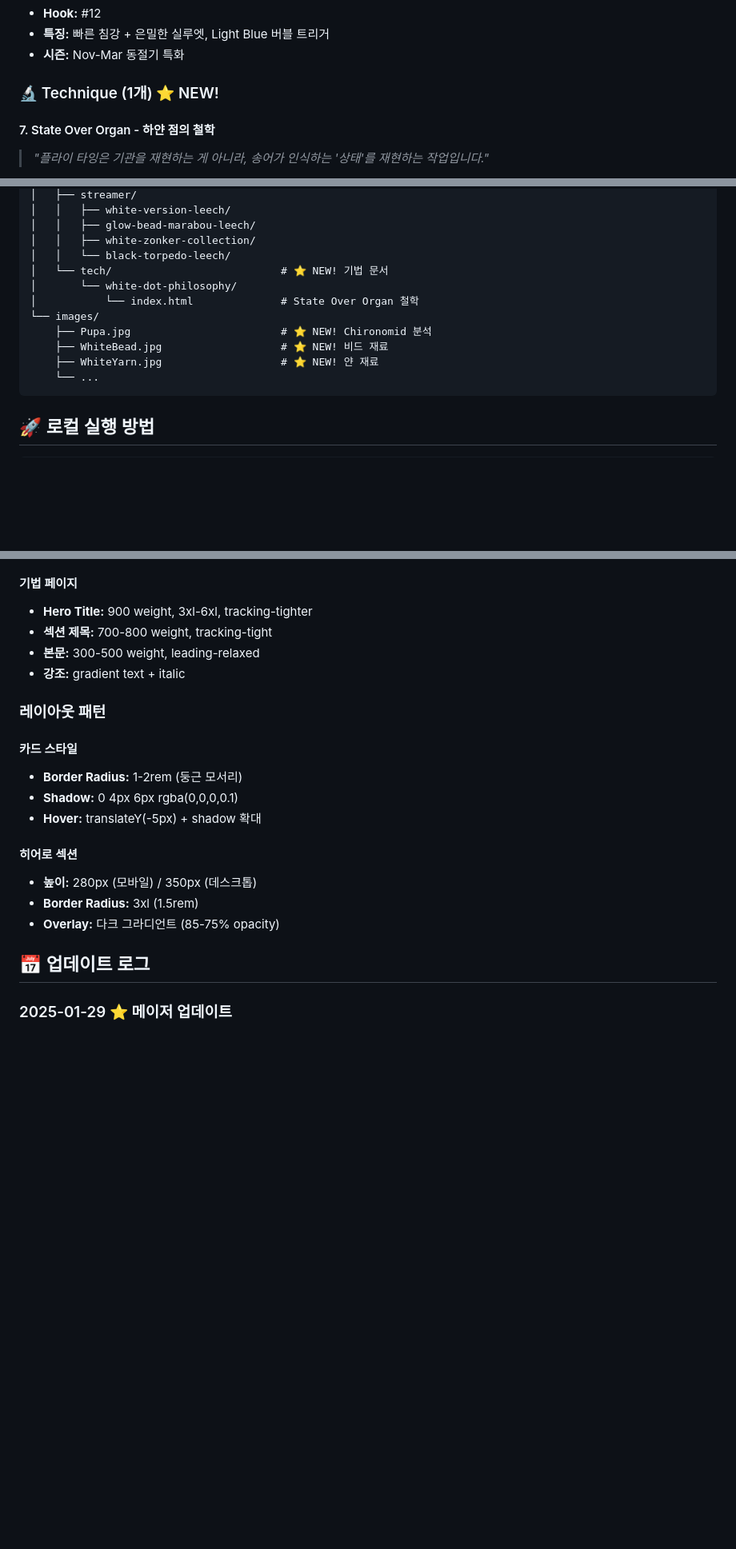
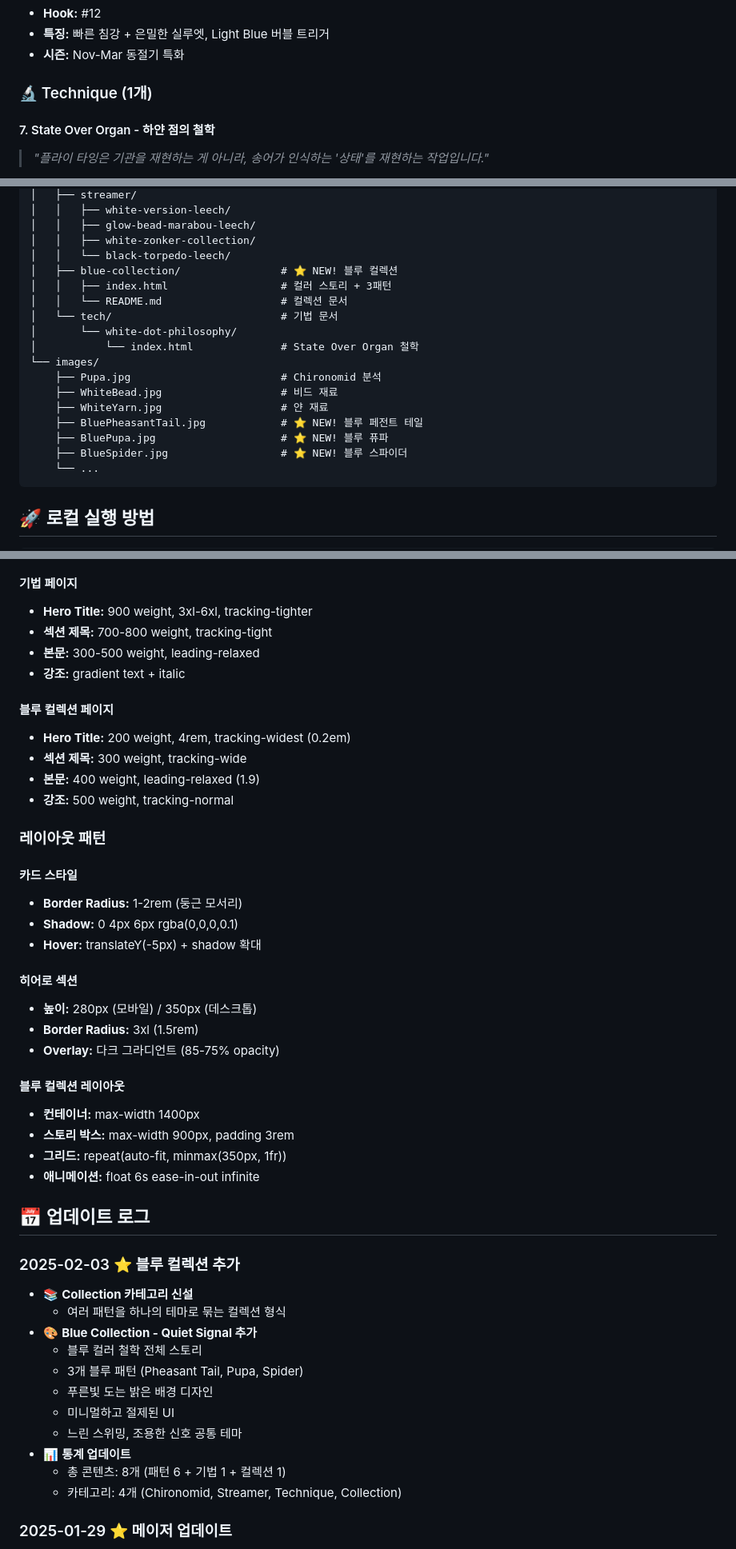
Before and after one commit to CADDIS-GR/fly-tying-archive, a Markdown page: README.md, 3 parts joined by grey strips. Shown at 80% size. GitHub-like rendering; blank space fills up the shorter version.

````diff
--- a/README.md
+++ b/README.md
@@ -48,7 +48,7 @@
 - **특징:** 빠른 침강 + 은밀한 실루엣, Light Blue 버블 트리거
 - **시즌:** Nov-Mar 동절기 특화
 
-### 🔬 Technique (1개) ⭐ NEW!
+### 🔬 Technique (1개)
 
 #### 7. State Over Organ - 하얀 점의 철학
 > *"플라이 타잉은 기관을 재현하는 게 아니라, 송어가 인식하는 '상태'를 재현하는 작업입니다."*
@@ -132,13 +187,19 @@ fly-tying-archive/
 │   │   ├── glow-bead-marabou-leech/
 │   │   ├── white-zonker-collection/
 │   │   └── black-torpedo-leech/
-│   └── tech/                           # ⭐ NEW! 기법 문서
+│   ├── blue-collection/                # ⭐ NEW! 블루 컬렉션
+│   │   ├── index.html                  # 컬러 스토리 + 3패턴
+│   │   └── README.md                   # 컬렉션 문서
+│   └── tech/                           # 기법 문서
 │       └── white-dot-philosophy/
 │           └── index.html              # State Over Organ 철학
 └── images/
-    ├── Pupa.jpg                        # ⭐ NEW! Chironomid 분석
-    ├── WhiteBead.jpg                   # ⭐ NEW! 비드 재료
-    ├── WhiteYarn.jpg                   # ⭐ NEW! 얀 재료
+    ├── Pupa.jpg                        # Chironomid 분석
+    ├── WhiteBead.jpg                   # 비드 재료
+    ├── WhiteYarn.jpg                   # 얀 재료
+    ├── BluePheasantTail.jpg            # ⭐ NEW! 블루 페전트 테일
+    ├── BluePupa.jpg                    # ⭐ NEW! 블루 퓨파
+    ├── BlueSpider.jpg                  # ⭐ NEW! 블루 스파이더
     └── ...
 ```
 
@@ -249,6 +346,12 @@ git push origin main
 - **본문:** 300-500 weight, leading-relaxed
 - **강조:** gradient text + italic
 
+#### 블루 컬렉션 페이지
+- **Hero Title:** 200 weight, 4rem, tracking-widest (0.2em)
+- **섹션 제목:** 300 weight, tracking-wide
+- **본문:** 400 weight, leading-relaxed (1.9)
+- **강조:** 500 weight, tracking-normal
+
 ### 레이아웃 패턴
 
 #### 카드 스타일
@@ -261,7 +364,26 @@ git push origin main
 - **Border Radius:** 3xl (1.5rem)
 - **Overlay:** 다크 그라디언트 (85-75% opacity)
 
+#### 블루 컬렉션 레이아웃
+- **컨테이너:** max-width 1400px
+- **스토리 박스:** max-width 900px, padding 3rem
+- **그리드:** repeat(auto-fit, minmax(350px, 1fr))
+- **애니메이션:** float 6s ease-in-out infinite
+
 ## 📅 업데이트 로그
+
+### 2025-02-03 ⭐ 블루 컬렉션 추가
+- 📚 **Collection 카테고리 신설**
+  - 여러 패턴을 하나의 테마로 묶는 컬렉션 형식
+- 🎨 **Blue Collection - Quiet Signal 추가**
+  - 블루 컬러 철학 전체 스토리
+  - 3개 블루 패턴 (Pheasant Tail, Pupa, Spider)
+  - 푸른빛 도는 밝은 배경 디자인
+  - 미니멀하고 절제된 UI
+  - 느린 스위밍, 조용한 신호 공통 테마
+- 📊 **통계 업데이트**
+  - 총 콘텐츠: 8개 (패턴 6 + 기법 1 + 컬렉션 1)
+  - 카테고리: 4개 (Chironomid, Streamer, Technique, Collection)
 
 ### 2025-01-29 ⭐ 메이저 업데이트
 - 🔬 **Technique 카테고리 신설**
````
Also changed, not shown: other parts of README.md (+107 -8 lines).
